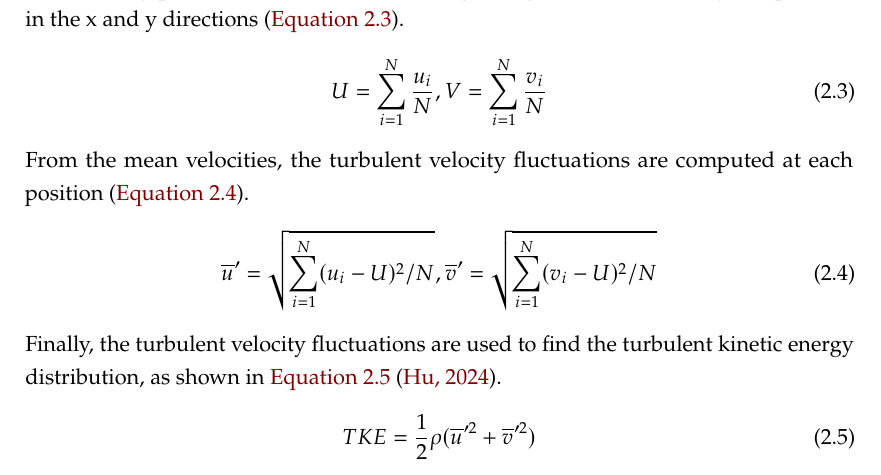
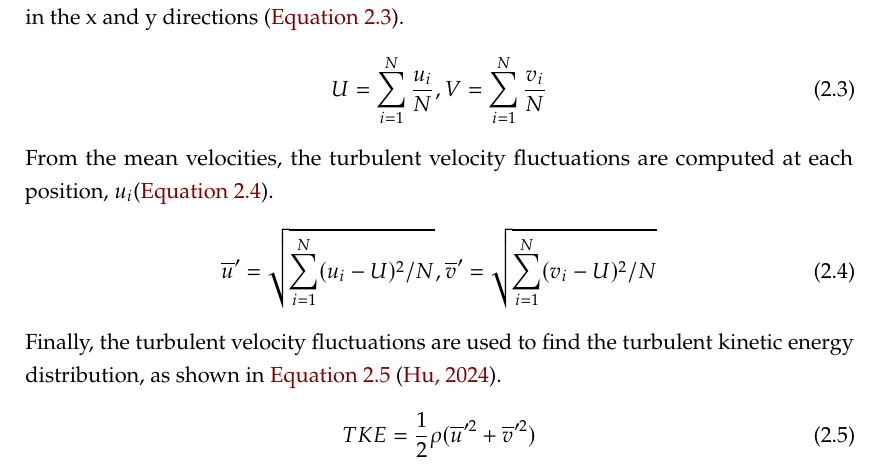
Before and after one commit to AER-E-344-S3-G3/AER-E-344-Lab-11, a LaTeX thesis (Main.tex, which reads Chapters/02-Methodology.tex): part of page 9 of 34, cut so that both start at the same text. Compiled offline with pdfLaTeX.

Commit message:
Updates from Overleaf

```diff
--- a/Chapters/02-Methodology.tex
+++ b/Chapters/02-Methodology.tex
@@ -59,7 +59,7 @@
 \begin{equation}\label{eq:mean_velocity}
     U = \sum^N_{i=1} \frac{u_i}{N}, V = \sum^N_{i=1} \frac{v_i}{N}
 \end{equation}
-From the mean velocities, the turbulent velocity fluctuations are computed at each position (\autoref{eq:fluctuation}).
+From the mean velocities, the turbulent velocity fluctuations are computed at each position, $u_i$(\autoref{eq:fluctuation}).
 \begin{equation}\label{eq:fluctuation}
     \overline{u}' = \sqrt{\sum^N_{i=1}(u_i-U)^2/N},
     \overline{v}' = \sqrt{\sum^N_{i=1}(v_i-U)^2/N}
```
